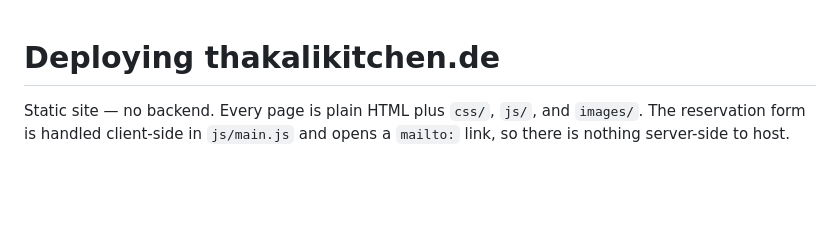
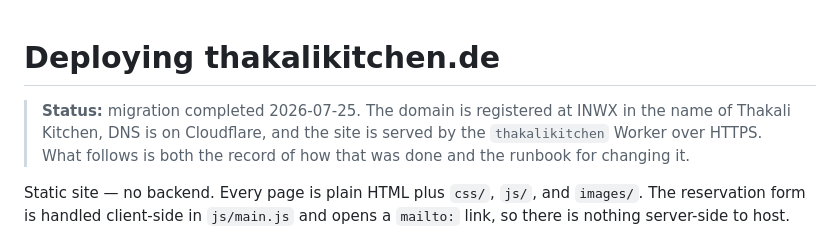
Before and after one commit to prameshbajra/thakalikitchen, a Markdown page: DEPLOY.md, the part around the change. GitHub-like rendering; blank space fills up the shorter version.

Commit message:
Mark the domain migration complete in DEPLOY.md
Verified live: all three pages 200 with correct titles, all 27 assets 200,
homepage byte-identical to dist/, certificate issued for thakalikitchen.de,
www serving. The doc is now a record plus runbook rather than pending work.

```diff
--- a/DEPLOY.md
+++ b/DEPLOY.md
@@ -1,4 +1,9 @@
 # Deploying thakalikitchen.de
+
+> **Status:** migration completed 2026-07-25. The domain is registered at INWX in
+> the name of Thakali Kitchen, DNS is on Cloudflare, and the site is served by
+> the `thakalikitchen` Worker over HTTPS. What follows is both the record of how
+> that was done and the runbook for changing it.
 
 Static site — no backend. Every page is plain HTML plus `css/`, `js/`, and
 `images/`. The reservation form is handled client-side in `js/main.js` and opens
```
